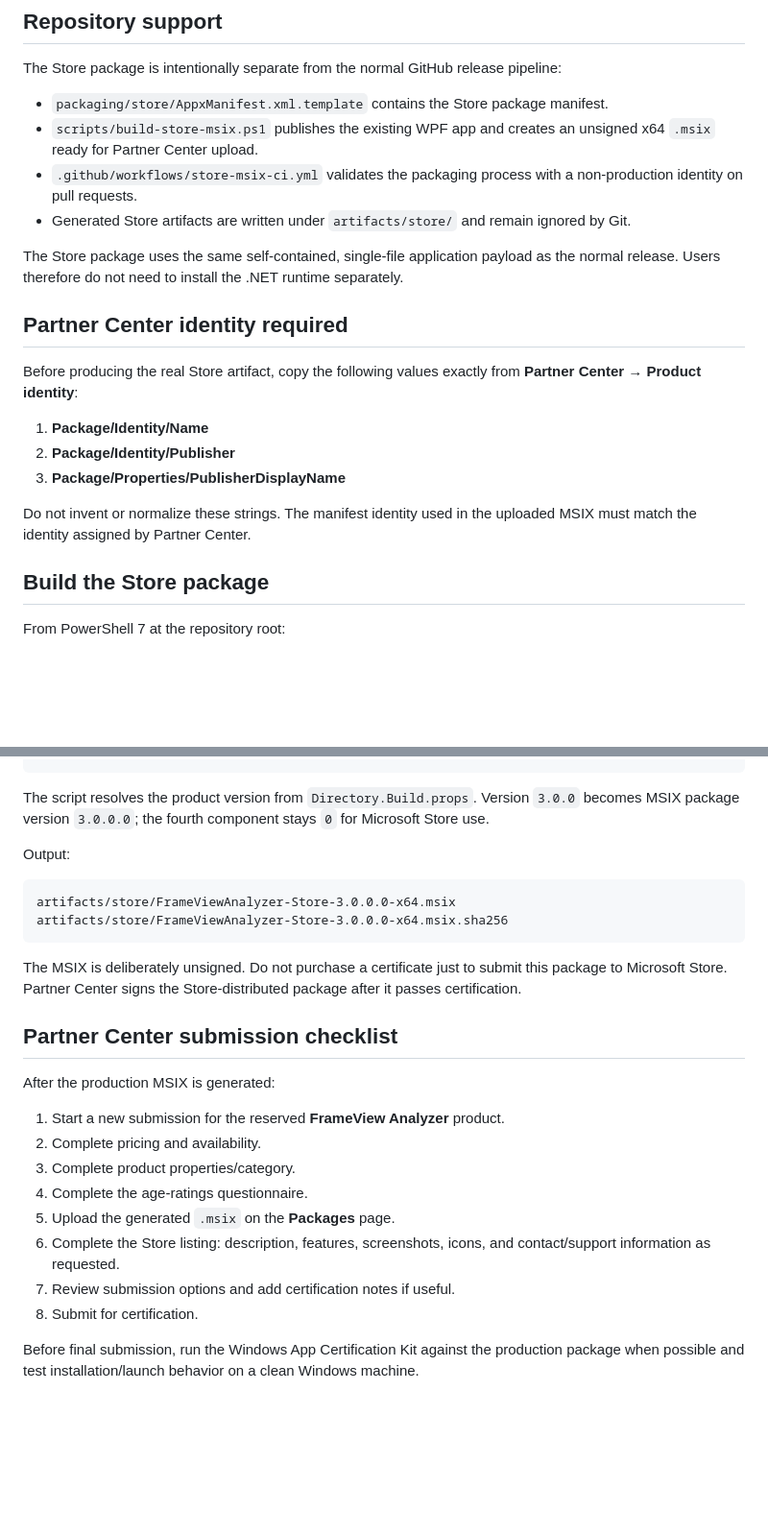
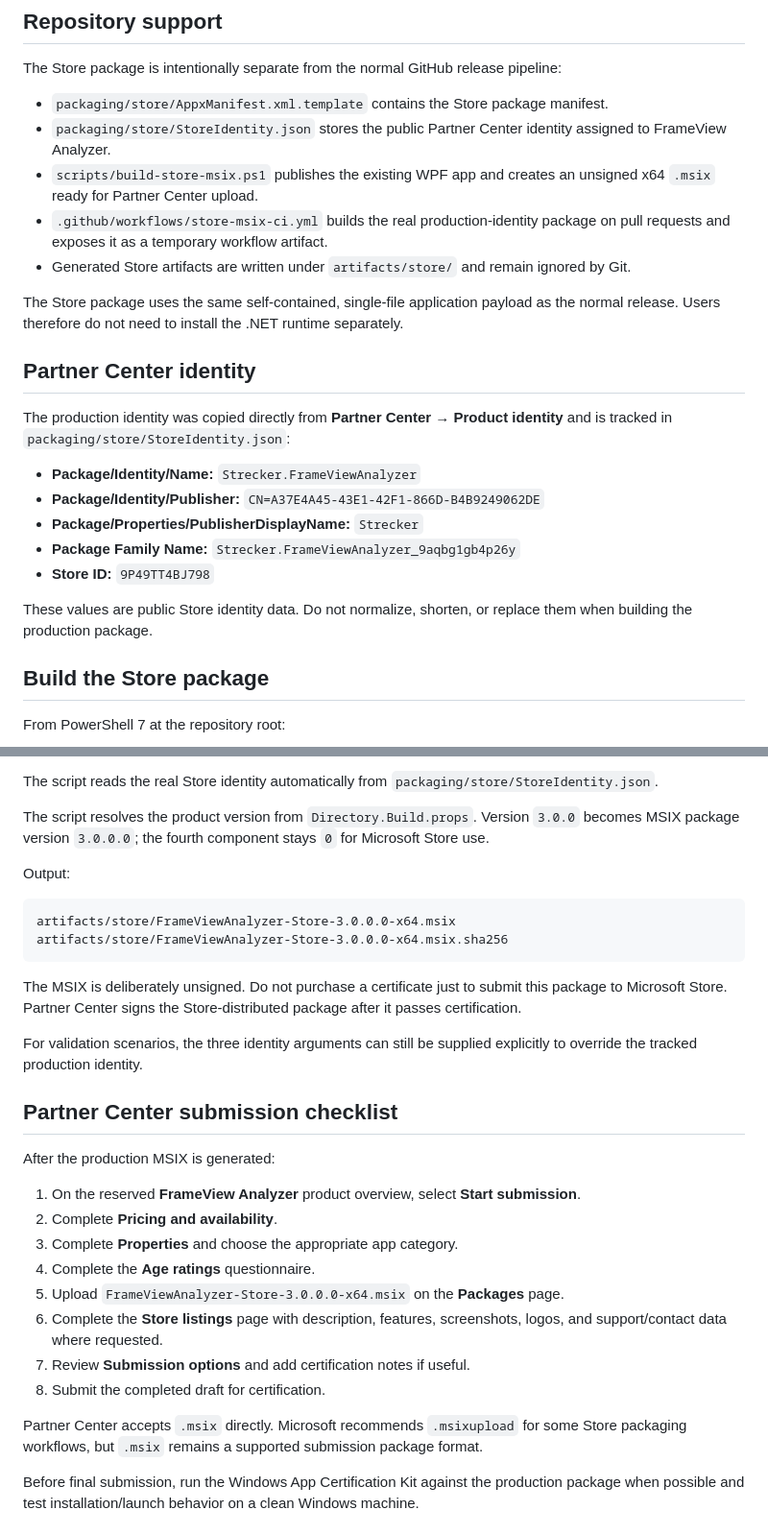
Before and after one commit to StreckerMX/Frame-Performance-Analyzer, a Markdown page: docs/MICROSOFT-STORE.md, 2 parts joined by grey strips. Shown at 96% size. Rendered like a GitHub page; blank space fills up the shorter version.

Commit message:
docs: record FrameView Analyzer Store identity and submission flow

````diff
--- a/docs/MICROSOFT-STORE.md
+++ b/docs/MICROSOFT-STORE.md
@@ -13,21 +13,24 @@ The GitHub ZIP remains a separate distribution channel and is not signed by the
 The Store package is intentionally separate from the normal GitHub release pipeline:
 
 - `packaging/store/AppxManifest.xml.template` contains the Store package manifest.
+- `packaging/store/StoreIdentity.json` stores the public Partner Center identity assigned to FrameView Analyzer.
 - `scripts/build-store-msix.ps1` publishes the existing WPF app and creates an unsigned x64 `.msix` ready for Partner Center upload.
-- `.github/workflows/store-msix-ci.yml` validates the packaging process with a non-production identity on pull requests.
+- `.github/workflows/store-msix-ci.yml` builds the real production-identity package on pull requests and exposes it as a temporary workflow artifact.
 - Generated Store artifacts are written under `artifacts/store/` and remain ignored by Git.
 
 The Store package uses the same self-contained, single-file application payload as the normal release. Users therefore do not need to install the .NET runtime separately.
 
-## Partner Center identity required
+## Partner Center identity
 
-Before producing the real Store artifact, copy the following values exactly from **Partner Center → Product identity**:
+The production identity was copied directly from **Partner Center → Product identity** and is tracked in `packaging/store/StoreIdentity.json`:
 
-1. **Package/Identity/Name**
-2. **Package/Identity/Publisher**
-3. **Package/Properties/PublisherDisplayName**
+- **Package/Identity/Name:** `Strecker.FrameViewAnalyzer`
+- **Package/Identity/Publisher:** `CN=A37E4A45-43E1-42F1-866D-B4B9249062DE`
+- **Package/Properties/PublisherDisplayName:** `Strecker`
+- **Package Family Name:** `Strecker.FrameViewAnalyzer_9aqbg1gb4p26y`
+- **Store ID:** `9P49TT4BJ798`
 
-Do not invent or normalize these strings. The manifest identity used in the uploaded MSIX must match the identity assigned by Partner Center.
+These values are public Store identity data. Do not normalize, shorten, or replace them when building the production package.
 
 ## Build the Store package
 
@@ -41,4 +41,6 @@ From PowerShell 7 at the repository root:
 ```
+
+The script reads the real Store identity automatically from `packaging/store/StoreIdentity.json`.
 
 The script resolves the product version from `Directory.Build.props`. Version `3.0.0` becomes MSIX package version `3.0.0.0`; the fourth component stays `0` for Microsoft Store use.
 
@@ -51,18 +53,22 @@ artifacts/store/FrameViewAnalyzer-Store-3.0.0.0-x64.msix.sha256
 
 The MSIX is deliberately unsigned. Do not purchase a certificate just to submit this package to Microsoft Store. Partner Center signs the Store-distributed package after it passes certification.
 
+For validation scenarios, the three identity arguments can still be supplied explicitly to override the tracked production identity.
+
 ## Partner Center submission checklist
 
 After the production MSIX is generated:
 
-1. Start a new submission for the reserved **FrameView Analyzer** product.
-2. Complete pricing and availability.
-3. Complete product properties/category.
-4. Complete the age-ratings questionnaire.
-5. Upload the generated `.msix` on the **Packages** page.
-6. Complete the Store listing: description, features, screenshots, icons, and contact/support information as requested.
-7. Review submission options and add certification notes if useful.
-8. Submit for certification.
+1. On the reserved **FrameView Analyzer** product overview, select **Start submission**.
+2. Complete **Pricing and availability**.
+3. Complete **Properties** and choose the appropriate app category.
+4. Complete the **Age ratings** questionnaire.
+5. Upload `FrameViewAnalyzer-Store-3.0.0.0-x64.msix` on the **Packages** page.
+6. Complete the **Store listings** page with description, features, screenshots, logos, and support/contact data where requested.
+7. Review **Submission options** and add certification notes if useful.
+8. Submit the completed draft for certification.
+
+Partner Center accepts `.msix` directly. Microsoft recommends `.msixupload` for some Store packaging workflows, but `.msix` remains a supported submission package format.
 
 Before final submission, run the Windows App Certification Kit against the production package when possible and test installation/launch behavior on a clean Windows machine.
 
````
Also changed, not shown: other parts of docs/MICROSOFT-STORE.md (+1 -4 lines).
